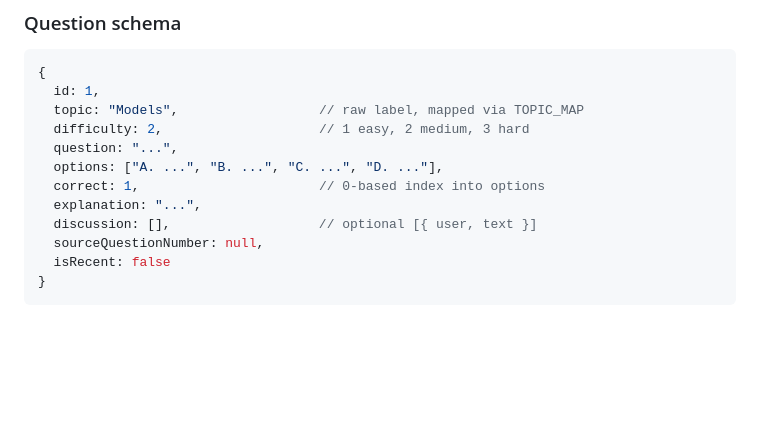
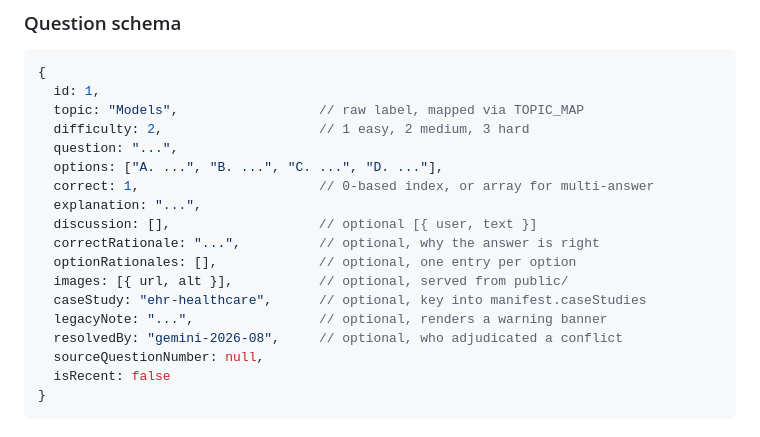
Before and after one commit to carleondel/gcp-pde-exam-prep, a Markdown page: README.md, the part around the change. Rendered like a GitHub page; blank space fills up the shorter version.

```diff
--- a/README.md
+++ b/README.md
@@ -124,9 +124,15 @@ should need to change.
   difficulty: 2,                    // 1 easy, 2 medium, 3 hard
   question: "...",
   options: ["A. ...", "B. ...", "C. ...", "D. ..."],
-  correct: 1,                       // 0-based index into options
+  correct: 1,                       // 0-based index, or array for multi-answer
   explanation: "...",
   discussion: [],                   // optional [{ user, text }]
+  correctRationale: "...",          // optional, why the answer is right
+  optionRationales: [],             // optional, one entry per option
+  images: [{ url, alt }],           // optional, served from public/
+  caseStudy: "ehr-healthcare",      // optional, key into manifest.caseStudies
+  legacyNote: "...",                // optional, renders a warning banner
+  resolvedBy: "gemini-2026-08",     // optional, who adjudicated a conflict
   sourceQuestionNumber: null,
   isRecent: false
 }
```
Also changed, not shown: STATUS.md (+81 -31 lines).
